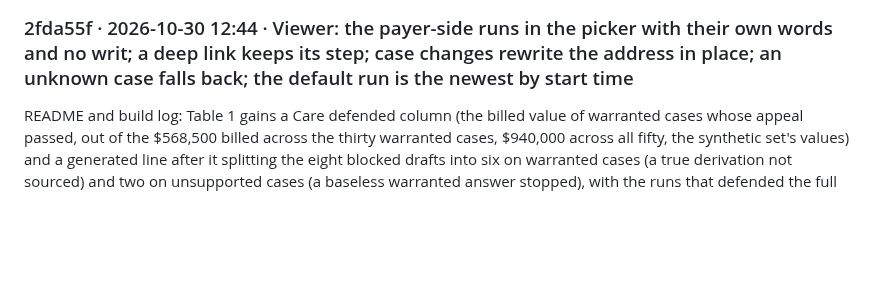
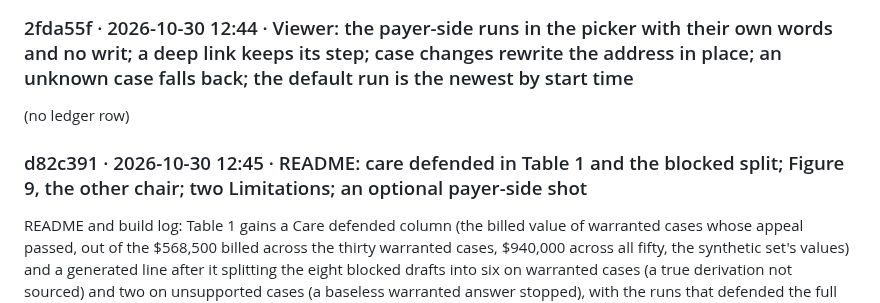
Before and after one commit to jamesrosing/your-procedure-is-denied, a Markdown page: BUILD-LOG.md, the part around one of its changes. Drawn GitHub-style; blank space fills up the shorter version.

```diff
--- a/BUILD-LOG.md
+++ b/BUILD-LOG.md
@@ -527,4 +527,8 @@ The gate as a tool (`build/litmus-gate/`): `litmus-gate check <draft.json> <case
 
 ### 2fda55f · 2026-10-30 12:44 · Viewer: the payer-side runs in the picker with their own words and no writ; a deep link keeps its step; case changes rewrite the address in place; an unknown case falls back; the default run is the newest by start time
 
+(no ledger row)
+
+### d82c391 · 2026-10-30 12:45 · README: care defended in Table 1 and the blocked split; Figure 9, the other chair; two Limitations; an optional payer-side shot
+
 README and build log: Table 1 gains a Care defended column (the billed value of warranted cases whose appeal passed, out of the $568,500 billed across the thirty warranted cases, $940,000 across all fifty, the synthetic set's values) and a generated line after it splitting the eight blocked drafts into six on warranted cases (a true derivation not sourced) and two on unsupported cases (a baseless warranted answer stopped), with the runs that defended the full amount and what a run cost (`build/scripts/build-log.ts`). Figure 9, the other chair: case-036 passing on both sides of one chart, with both deep links. Two Limitations bullets: a sentence is not checked against its own quote (the collision class measures it; about a fifth of those sentences contradict their own quote and pass), and case-023's absent label is arguable against its near-miss sibling case-034, left as published with the note since the set is frozen at the archived version. Shot list: an optional ten-second shot 6b, the other chair, in place of 7b, with both links and 27 words
```
Also changed, not shown: other parts of BUILD-LOG.md (+1 -1 lines), README.md (+5 -5 lines).
